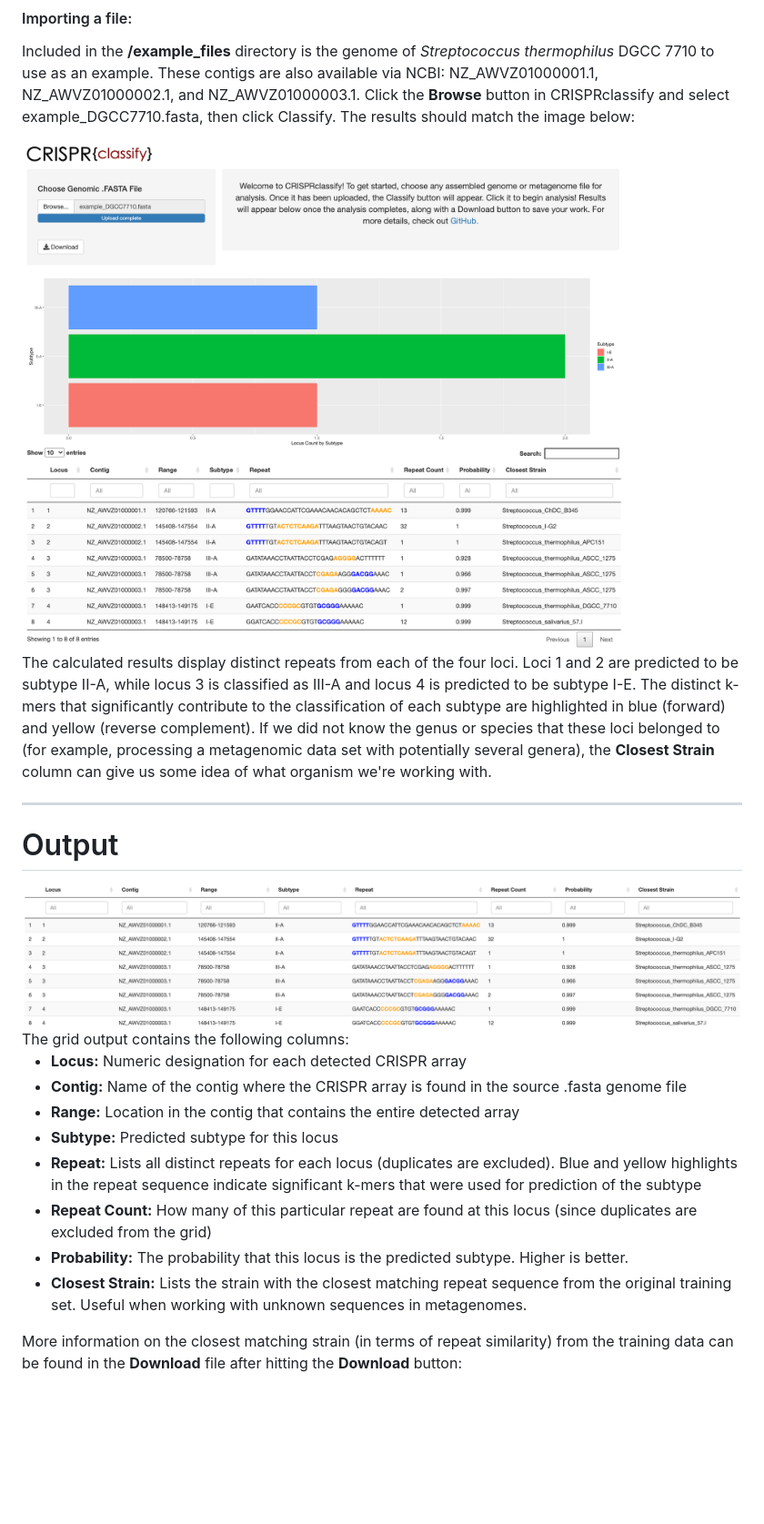
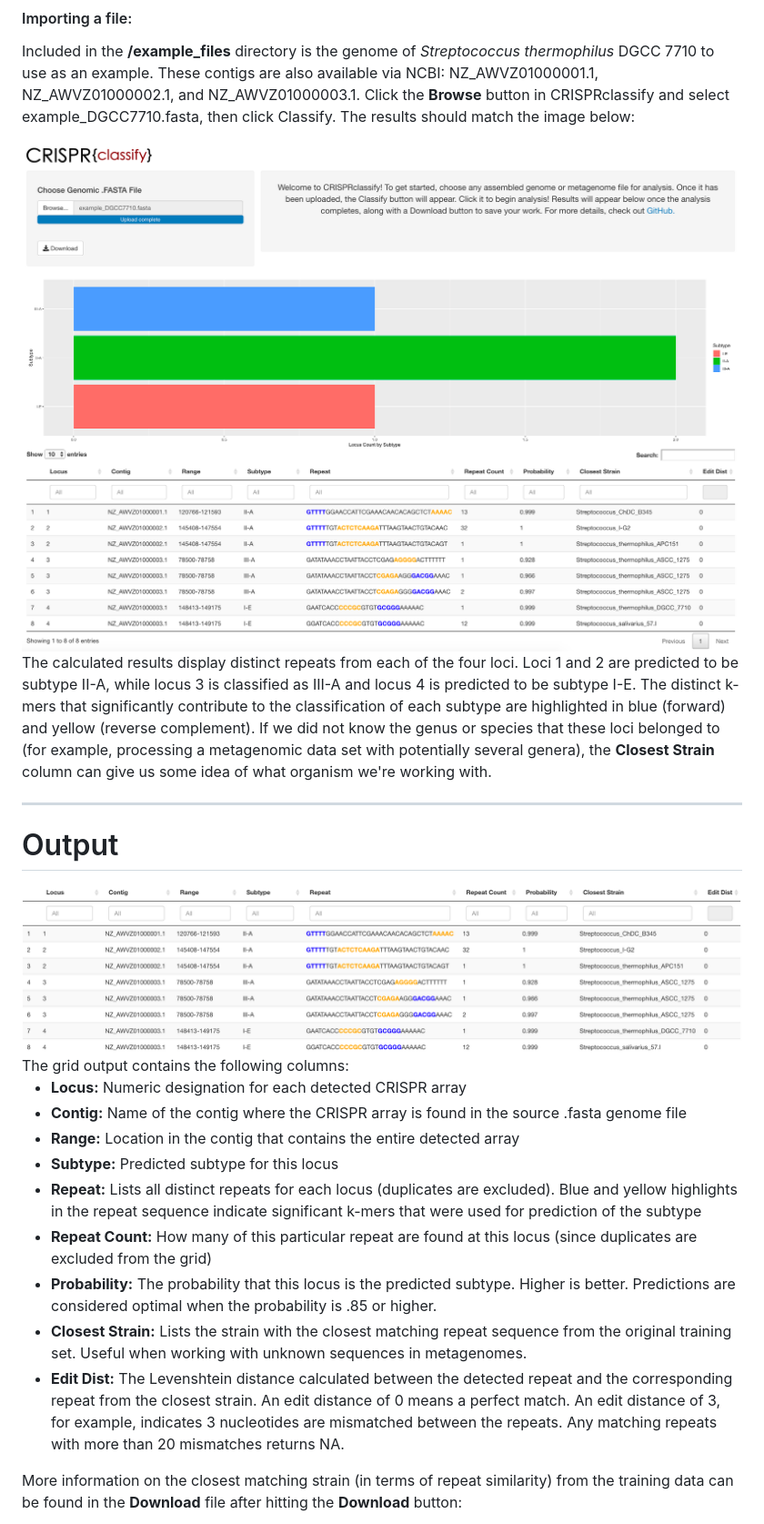
Before and after one commit to CRISPRlab/CRISPRclassify, a Markdown page: README.md, the part around the change. Shown: that part at 91% size. Drawn GitHub-style; pictures changed too: img/columns.png, img/example.png; blank space fills up the shorter version.

Commit message:
Edit distance added to output

```diff
--- a/README.md
+++ b/README.md
@@ -140,8 +140,9 @@ The grid output contains the following columns:
  - **Subtype:** Predicted subtype for this locus
  - **Repeat:** Lists all distinct repeats for each locus (duplicates are excluded). Blue and yellow highlights in the repeat sequence indicate significant k-mers that were used for prediction of the subtype
  - **Repeat Count:** How many of this particular repeat are found at this locus (since duplicates are excluded from the grid)
- - **Probability:** The probability that this locus is the predicted subtype. Higher is better.
+ - **Probability:** The probability that this locus is the predicted subtype. Higher is better. Predictions are considered optimal when the probability is .85 or higher.
  - **Closest Strain:** Lists the strain with the closest matching repeat sequence from the original training set. Useful when working with unknown sequences in metagenomes.
+ - **Edit Dist:** The Levenshtein distance calculated between the detected repeat and the corresponding repeat from the closest strain. An edit distance of 0 means a perfect match. An edit distance of 3, for example, indicates 3 nucleotides are mismatched between the repeats. Any matching repeats with more than 20 mismatches returns NA.
 
 
  More information on the closest matching strain (in terms of repeat similarity) from the training data can be found in the **Download** file after hitting the **Download** button:
```
Also changed, not shown: 1 other file.
